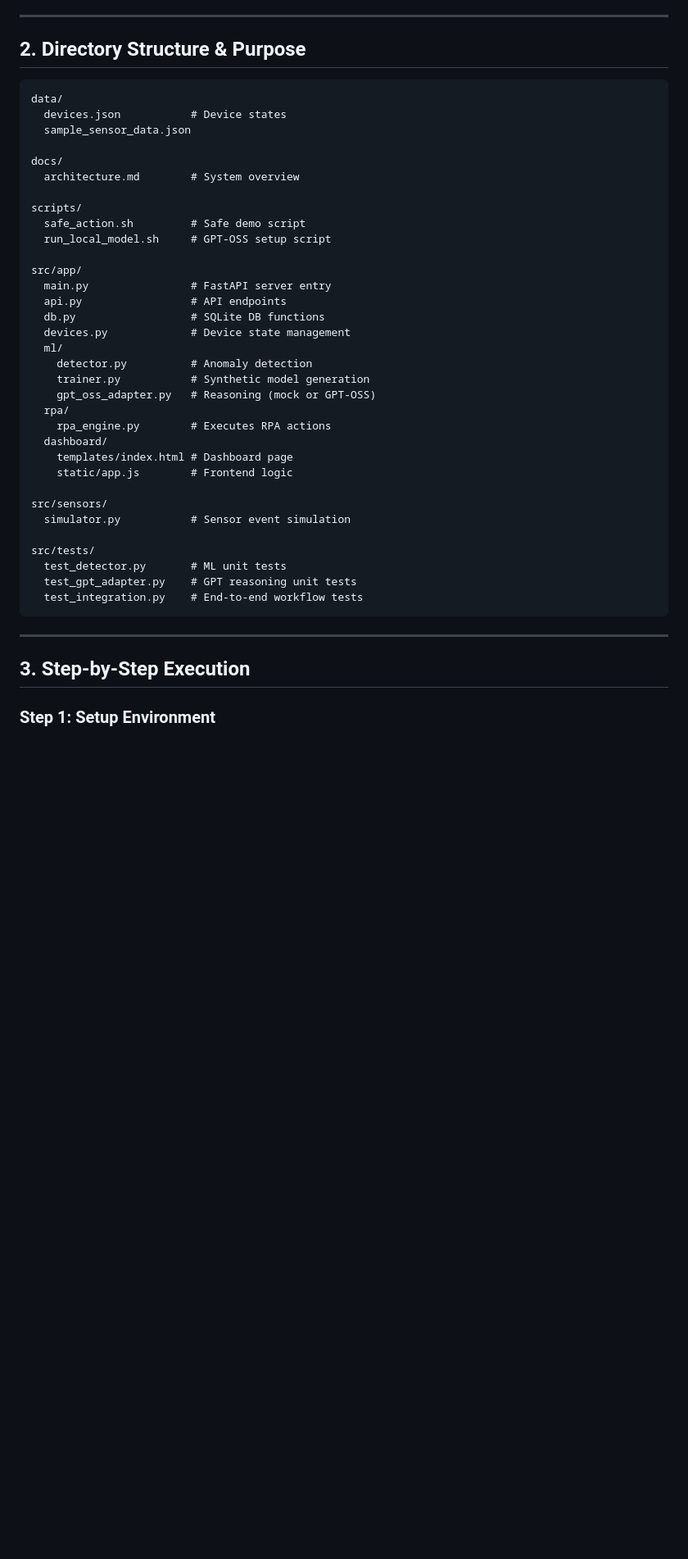
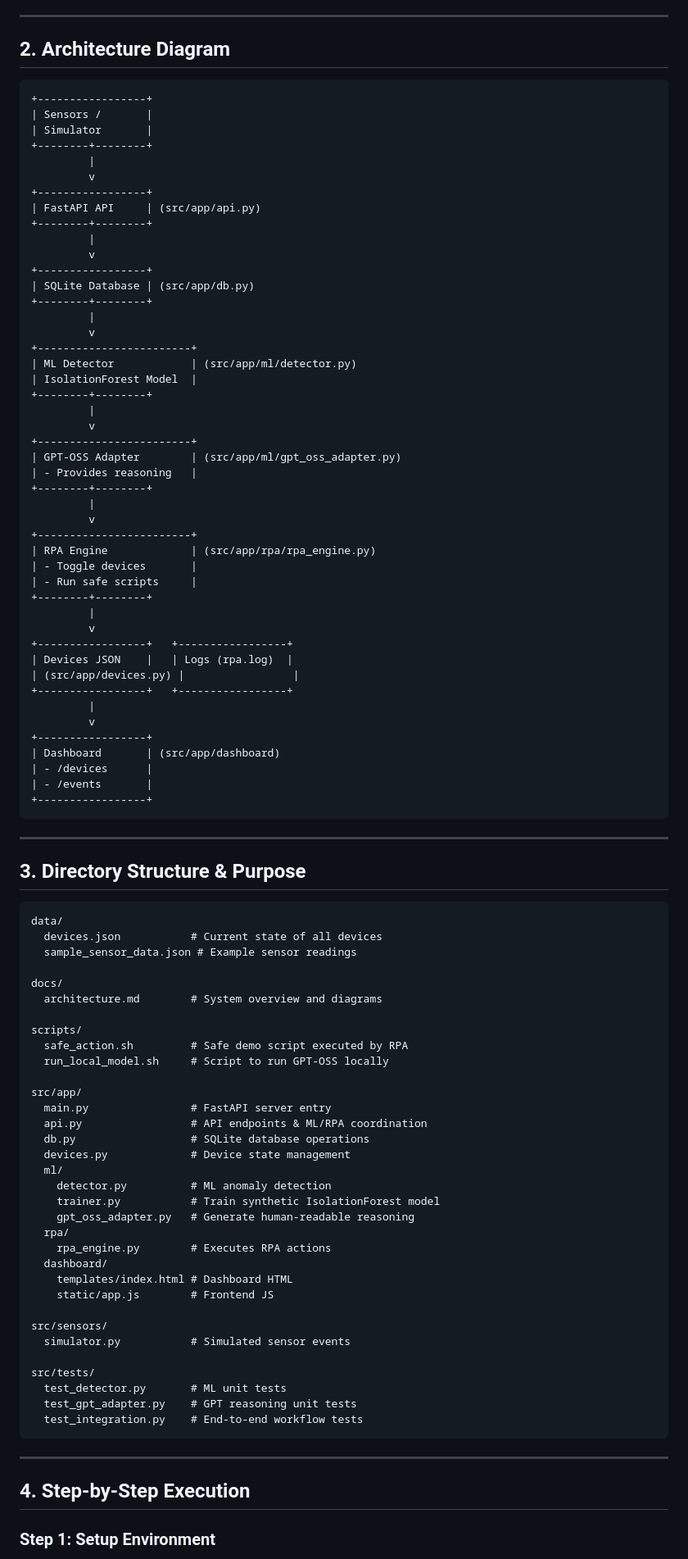
Before and after one commit to BalagouniNaveen/OpenAI-Open-Model-Hackathon, a Markdown page: PROJECT_DOC.md, the part around the change printed below. Shown: that part at 82% size. GitHub-like rendering; blank space fills up the shorter version.

````diff
--- a/PROJECT_DOC.md
+++ b/PROJECT_DOC.md
@@ -23,37 +50,90 @@ Sensors → API → DB → ML Detector → GPT-OSS Reasoner → RPA Engine → D
 
 ---
 
-## **2. Directory Structure & Purpose**
+## **2. Architecture Diagram**
+
+```
++-----------------+
+| Sensors /       |
+| Simulator       |
++--------+--------+
+         |
+         v
++-----------------+
+| FastAPI API     | (src/app/api.py)
++--------+--------+
+         |
+         v
++-----------------+
+| SQLite Database | (src/app/db.py)
++--------+--------+
+         |
+         v
++------------------------+
+| ML Detector            | (src/app/ml/detector.py)
+| IsolationForest Model  |
++--------+--------+
+         |
+         v
++------------------------+
+| GPT-OSS Adapter        | (src/app/ml/gpt_oss_adapter.py)
+| - Provides reasoning   |
++--------+--------+
+         |
+         v
++------------------------+
+| RPA Engine             | (src/app/rpa/rpa_engine.py)
+| - Toggle devices       |
+| - Run safe scripts     |
++--------+--------+
+         |
+         v
++-----------------+   +-----------------+
+| Devices JSON    |   | Logs (rpa.log)  |
+| (src/app/devices.py) |                 |
++-----------------+   +-----------------+
+         |
+         v
++-----------------+
+| Dashboard       | (src/app/dashboard)
+| - /devices      |
+| - /events       |
++-----------------+
+```
+
+---
+
+## **3. Directory Structure & Purpose**
 
 ```
 data/
-  devices.json           # Device states
-  sample_sensor_data.json
+  devices.json           # Current state of all devices
+  sample_sensor_data.json # Example sensor readings
 
 docs/
-  architecture.md        # System overview
+  architecture.md        # System overview and diagrams
 
 scripts/
-  safe_action.sh         # Safe demo script
-  run_local_model.sh     # GPT-OSS setup script
+  safe_action.sh         # Safe demo script executed by RPA
+  run_local_model.sh     # Script to run GPT-OSS locally
 
 src/app/
   main.py                # FastAPI server entry
-  api.py                 # API endpoints
-  db.py                  # SQLite DB functions
+  api.py                 # API endpoints & ML/RPA coordination
+  db.py                  # SQLite database operations
   devices.py             # Device state management
   ml/
-    detector.py          # Anomaly detection
-    trainer.py           # Synthetic model generation
-    gpt_oss_adapter.py   # Reasoning (mock or GPT-OSS)
+    detector.py          # ML anomaly detection
+    trainer.py           # Train synthetic IsolationForest model
+    gpt_oss_adapter.py   # Generate human-readable reasoning
   rpa/
     rpa_engine.py        # Executes RPA actions
   dashboard/
-    templates/index.html # Dashboard page
-    static/app.js        # Frontend logic
+    templates/index.html # Dashboard HTML
+    static/app.js        # Frontend JS
 
 src/sensors/
-  simulator.py           # Sensor event simulation
+  simulator.py           # Simulated sensor events
 
 src/tests/
   test_detector.py       # ML unit tests
@@ -63,7 +143,7 @@ src/tests/
 
 ---
 
-## **3. Step-by-Step Execution**
+## **4. Step-by-Step Execution**
 
 ### **Step 1: Setup Environment**
 
````
Also changed, not shown: other parts of PROJECT_DOC.md (+103 -71 lines).
